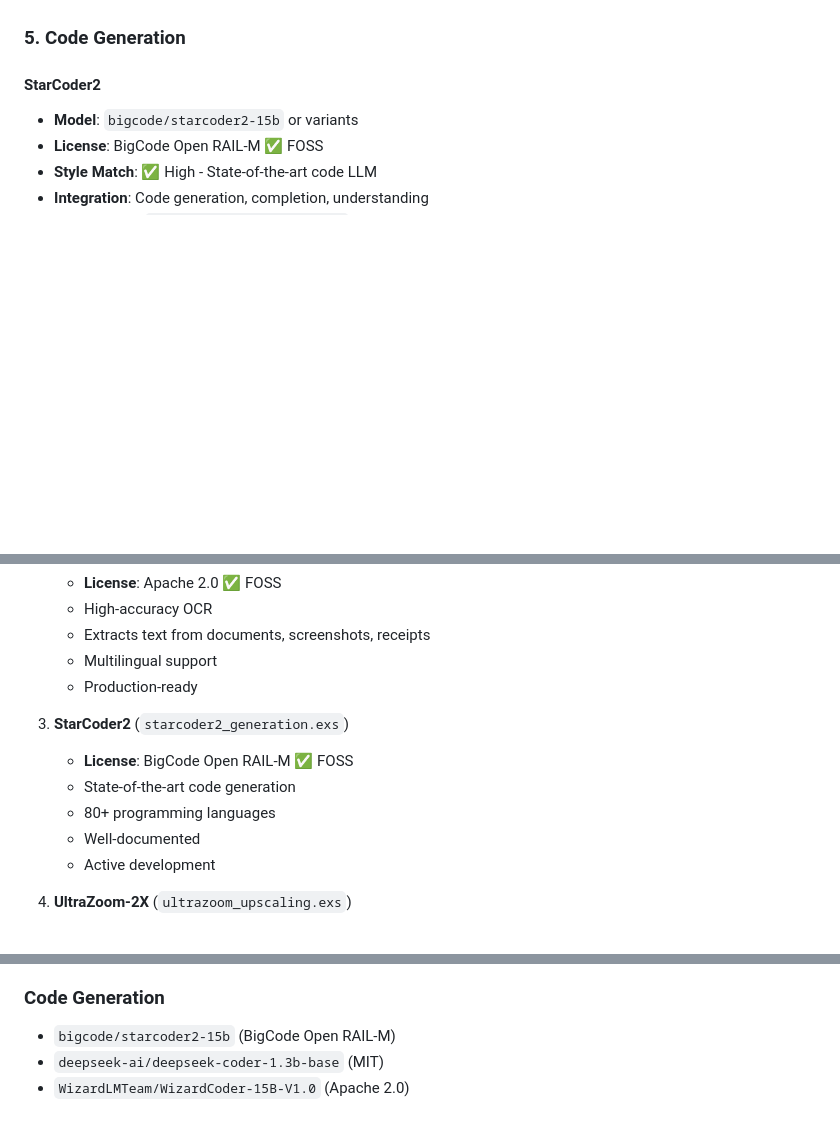
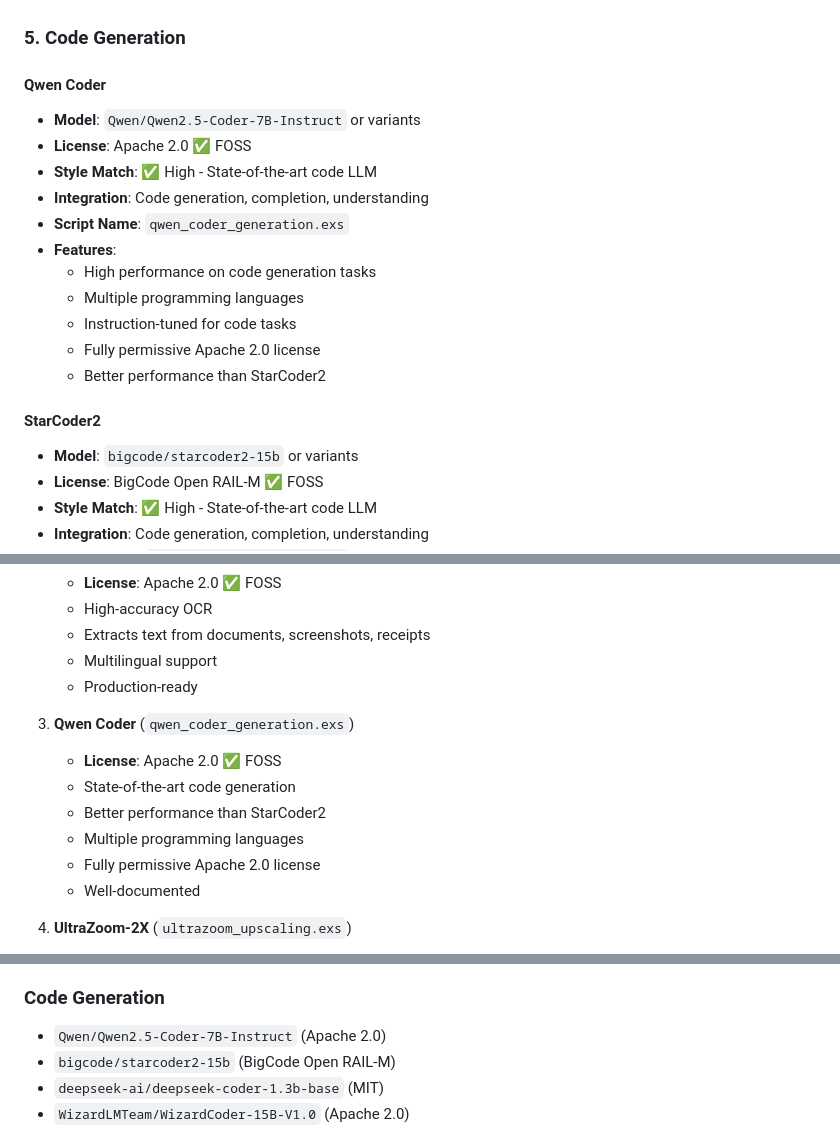
Before and after one commit to V-Sekai-fire/livebook-nx, a Markdown page: TOOLS_RESEARCH.md, 3 parts joined by grey strips. Rendered like a GitHub page; blank space fills up the shorter version.

Commit message:
Replace StarCoder2 with Qwen Coder in priority recommendations
- Add Qwen Coder to Code Generation section (better performance than StarCoder2)
- Replace StarCoder2 with Qwen Coder in high priority recommendations
- Update Model Repository Links to include Qwen Coder
- Qwen Coder uses Apache 2.0 license (fully FOSS)

```diff
--- a/TOOLS_RESEARCH.md
+++ b/TOOLS_RESEARCH.md
@@ -164,6 +164,19 @@ Your Elixir scripts follow a consistent pattern:
 - **Note**: Apache 2.0 license, strong performance
 
 ### 5. Code Generation
+
+#### Qwen Coder
+- **Model**: `Qwen/Qwen2.5-Coder-7B-Instruct` or variants
+- **License**: Apache 2.0 ✅ FOSS
+- **Style Match**: ✅ High - State-of-the-art code LLM
+- **Integration**: Code generation, completion, understanding
+- **Script Name**: `qwen_coder_generation.exs`
+- **Features**:
+  - High performance on code generation tasks
+  - Multiple programming languages
+  - Instruction-tuned for code tasks
+  - Fully permissive Apache 2.0 license
+  - Better performance than StarCoder2
 
 #### StarCoder2
 - **Model**: `bigcode/starcoder2-15b` or variants
@@ -448,12 +461,13 @@ SpanCollector.display_trace()
    - Multilingual support
    - Production-ready
 
-3. **StarCoder2** (`starcoder2_generation.exs`)
-   - **License**: BigCode Open RAIL-M ✅ FOSS
+3. **Qwen Coder** (`qwen_coder_generation.exs`)
+   - **License**: Apache 2.0 ✅ FOSS
    - State-of-the-art code generation
-   - 80+ programming languages
+   - Better performance than StarCoder2
+   - Multiple programming languages
+   - Fully permissive Apache 2.0 license
    - Well-documented
-   - Active development
 
 4. **UltraZoom-2X** (`ultrazoom_upscaling.exs`)
    - Fast image super-resolution
@@ -520,6 +534,7 @@ SpanCollector.display_trace()
 - `Qwen/Qwen2.5-7B-Instruct` (Apache 2.0)
 
 ### Code Generation
+- `Qwen/Qwen2.5-Coder-7B-Instruct` (Apache 2.0)
 - `bigcode/starcoder2-15b` (BigCode Open RAIL-M)
 - `deepseek-ai/deepseek-coder-1.3b-base` (MIT)
 - `WizardLMTeam/WizardCoder-15B-V1.0` (Apache 2.0)
```
